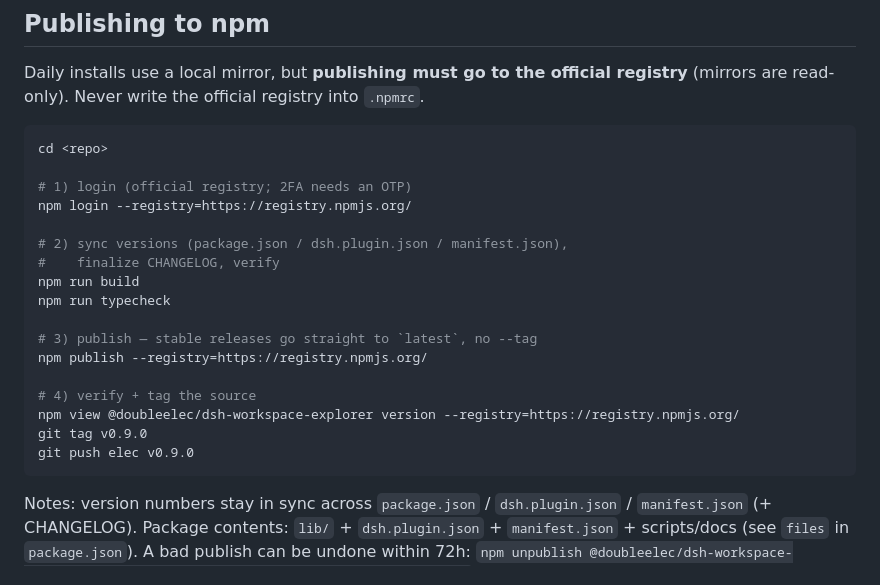
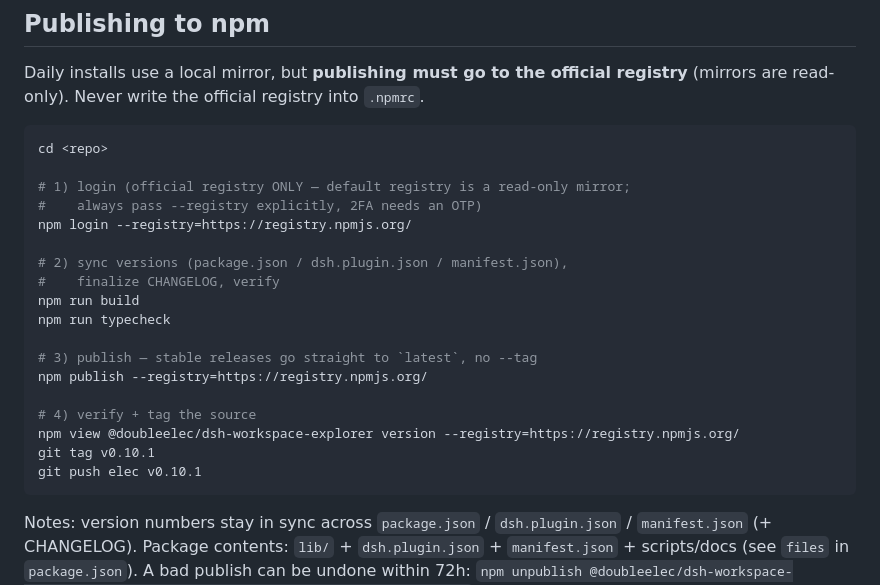
Before and after one commit to doubleelec/dsh-workspace-explorer, a Markdown page: DEV.md, the part around the change. GitHub-like rendering.

Commit message:
docs: 发布流程 tag 示例对齐 0.10.1,强调登录必须显式带官方源

````diff
--- a/DEV.md
+++ b/DEV.md
@@ -77,7 +77,8 @@ registry** (mirrors are read-only). Never write the official registry into `.npm
 ```powershell
 cd <repo>
 
-# 1) login (official registry; 2FA needs an OTP)
+# 1) login (official registry ONLY — default registry is a read-only mirror;
+#    always pass --registry explicitly, 2FA needs an OTP)
 npm login --registry=https://registry.npmjs.org/
 
 # 2) sync versions (package.json / dsh.plugin.json / manifest.json),
@@ -90,8 +91,8 @@ npm publish --registry=https://registry.npmjs.org/
 
 # 4) verify + tag the source
 npm view @doubleelec/dsh-workspace-explorer version --registry=https://registry.npmjs.org/
-git tag v0.9.0
-git push elec v0.9.0
+git tag v0.10.1
+git push elec v0.10.1
 ```
 
 Notes: version numbers stay in sync across `package.json` / `dsh.plugin.json` /
````
